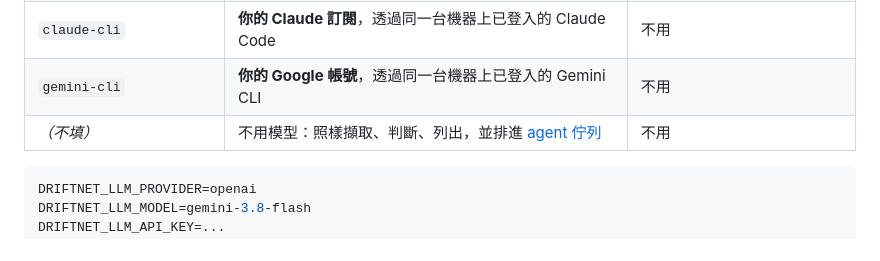
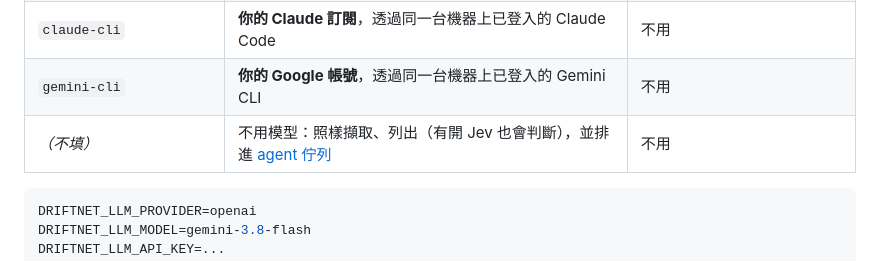
Before and after one commit to KevinChu1110/driftnet, a Markdown page: README.zh-TW.md, the part around the change. Drawn GitHub-style.

Commit message:
[IMP] README: no-model row says judging needs Jev
Co-Authored-By: Claude Opus 5.5 <noreply@anthropic.com>

````diff
--- a/README.zh-TW.md
+++ b/README.zh-TW.md
@@ -193,7 +193,7 @@ driftnet 只要模型做一件事：把 JSON schema 填好。由你決定誰來
 | `openai` | 所有相容 OpenAI 格式的服務：OpenAI、Gemini、Grok、DeepSeek、OpenRouter、LiteLLM、**Ollama／LM Studio** | `DRIFTNET_LLM_API_KEY`（本機不用） |
 | `claude-cli` | **你的 Claude 訂閱**，透過同一台機器上已登入的 Claude Code | 不用 |
 | `gemini-cli` | **你的 Google 帳號**，透過同一台機器上已登入的 Gemini CLI | 不用 |
-| *（不填）* | 不用模型：照樣擷取、判斷、列出，並排進 [agent 佇列](#讓你的-agent-來讀) | 不用 |
+| *（不填）* | 不用模型：照樣擷取、列出（有開 Jev 也會判斷），並排進 [agent 佇列](#讓你的-agent-來讀) | 不用 |
 
 ```bash
 DRIFTNET_LLM_PROVIDER=openai
````
Also changed, not shown: README.md (+1 -1 lines).
